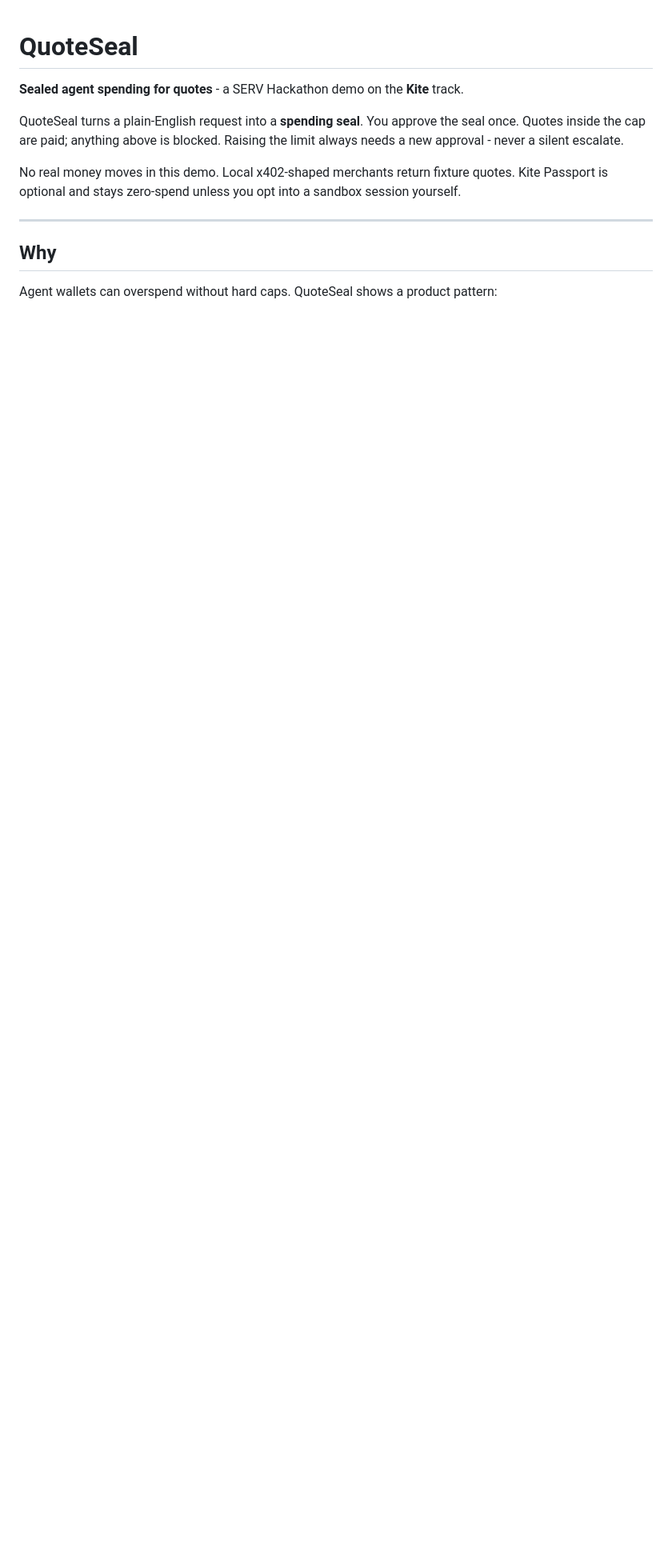
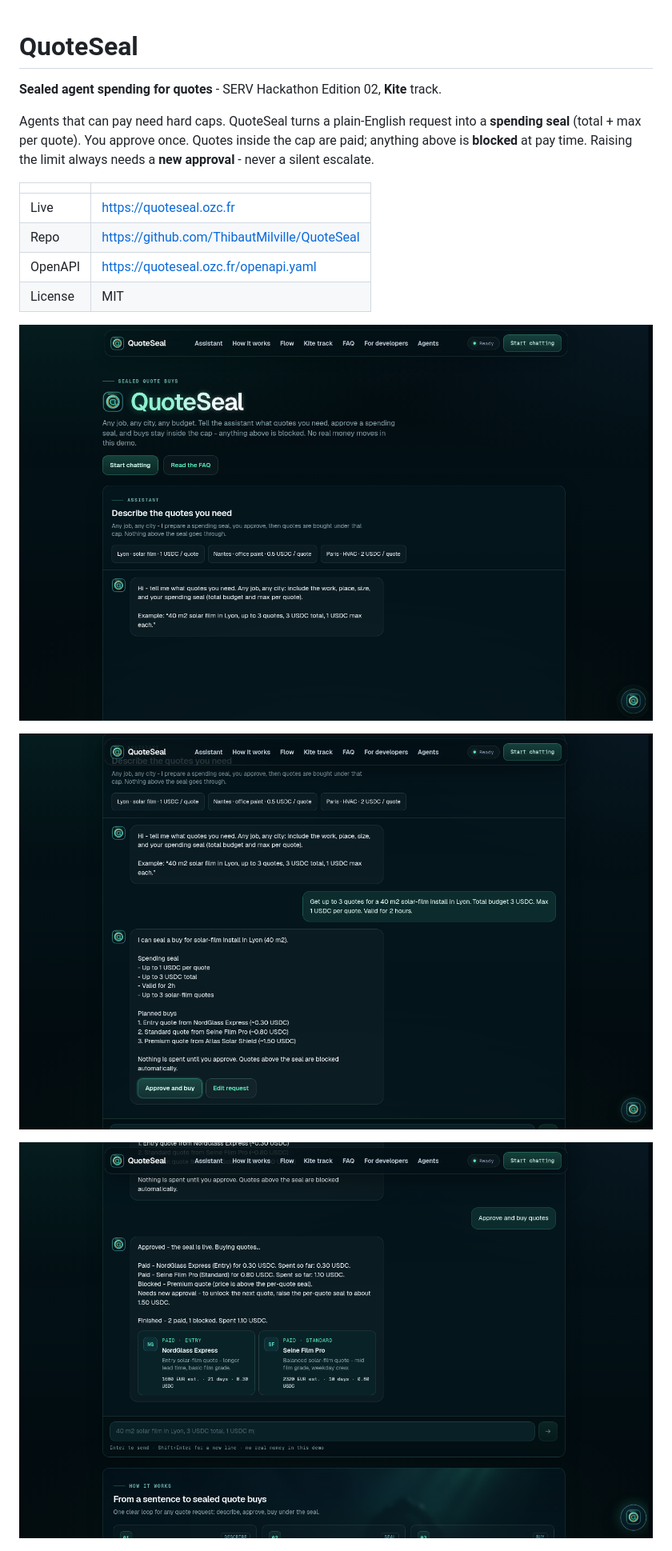
Before and after one commit to ThibautMilville/QuoteSeal, a Markdown page: README.md, the part around one of its changes. Shown at 80% size. Rendered like a GitHub page; pictures changed too: docs/screenshots/chat-seal.png (added), docs/screenshots/landing-hero.png (added), docs/screenshots/paid-blocked.png (added); blank space fills up the shorter version.

```diff
--- a/README.md
+++ b/README.md
@@ -1,14 +1,19 @@
 # QuoteSeal
 
-**Sealed agent spending for quotes** - a SERV Hackathon demo on the **Kite** track.
+**Sealed agent spending for quotes** - SERV Hackathon Edition 02, **Kite** track.
 
-QuoteSeal turns a plain-English request into a **spending seal**. You approve the seal once. Quotes inside the cap are paid; anything above is blocked. Raising the limit always needs a new approval - never a silent escalate.
+Agents that can pay need hard caps. QuoteSeal turns a plain-English request into a **spending seal** (total + max per quote). You approve once. Quotes inside the cap are paid; anything above is **blocked** at pay time. Raising the limit always needs a **new approval** - never a silent escalate.
 
-No real money moves in this demo. Local x402-shaped merchants return fixture quotes. Kite Passport is optional and stays zero-spend unless you opt into a sandbox session yourself.
+| | |
+| --- | --- |
+| Live | https://quoteseal.ozc.fr |
+| Repo | https://github.com/ThibautMilville/QuoteSeal |
+| OpenAPI | https://quoteseal.ozc.fr/openapi.yaml |
+| License | MIT |
 
----
+![Landing / hero + assistant](./docs/screenshots/landing-hero.png)
 
-## Why
+![Chat spending seal](./docs/screenshots/chat-seal.png)
 
-Agent wallets can overspend without hard caps. QuoteSeal shows a product pattern:
+![Paid quotes + blocked premium + raise ask](./docs/screenshots/paid-blocked.png)
 
```
Also changed, not shown: other parts of README.md (+129 -104 lines), docs/screenshots/developers-agents.png (added), docs/screenshots/flow-diagram.png (added), docs/screenshots/kite-track.png (added), 2 other files.
